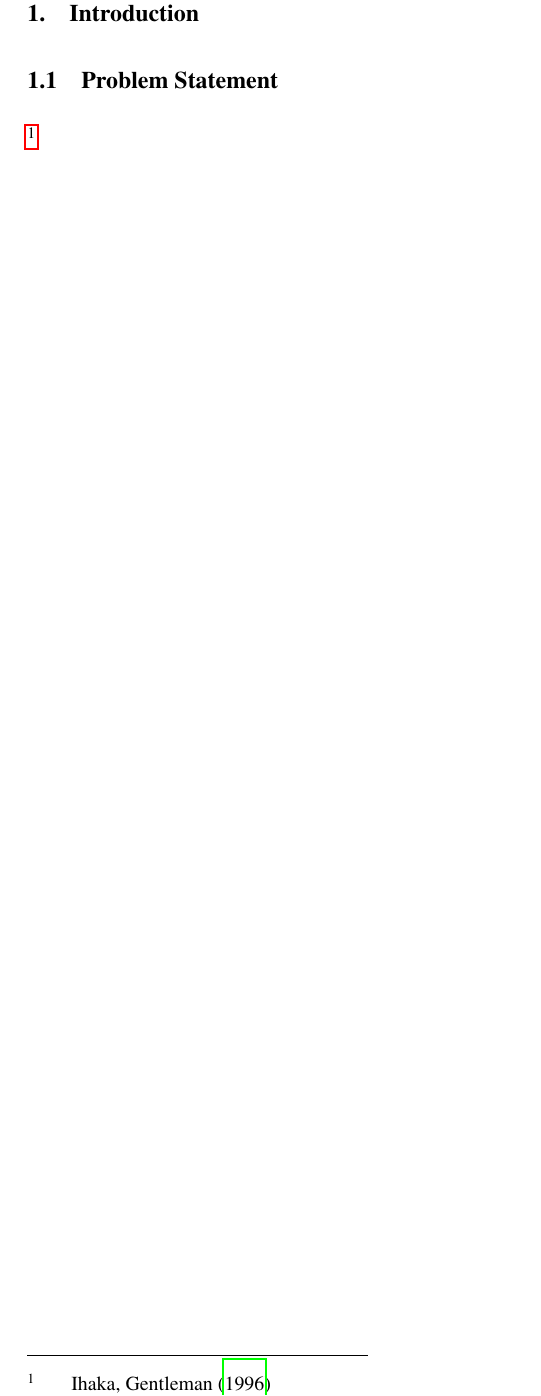
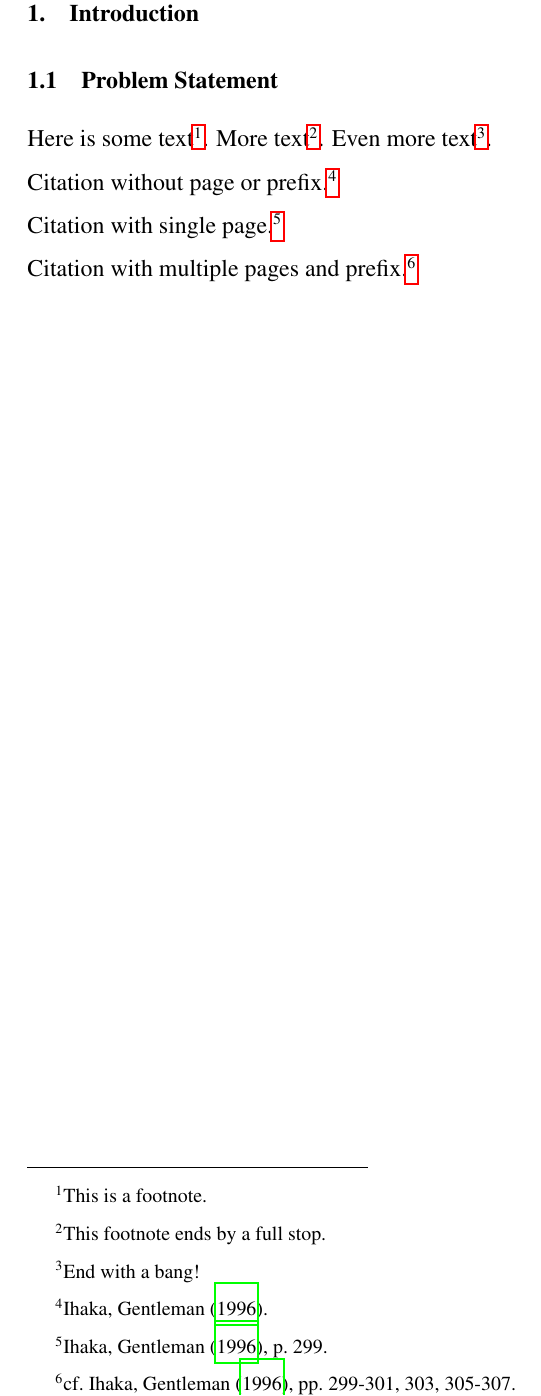
Before and after one commit to pdiegmann/uzk-msc-is-latex, a LaTeX document (main.tex, which reads chapters/1-introduction.tex, includes/__prefix.tex): part of page 5 of 7, cut so that both start at the same text. The pictures show the PDF file main.pdf that the author committed with the source.

Commit message:
final fixes (for now)

```diff
--- a/chapters/1-introduction.tex
+++ b/chapters/1-introduction.tex
@@ -2,4 +2,7 @@
 \label{sec:Introduction}
 \subsection{Problem Statement}
 \label{subsec:ProblemStatement}
-\autocite{Ihaka.1996}
+Here is some text\footnote{This is a footnote}. More text\footnote{This footnote ends by a full stop.}. Even more text\footnote{End with a bang!}.\\
+Citation without page or prefix.\autocite{Ihaka.1996}\\
+Citation with single page.\autocite[299]{Ihaka.1996}\\
+Citation with multiple pages and prefix.\autocite[cf.][299-301, 303, 305-307]{Ihaka.1996}
--- a/includes/__prefix.tex
+++ b/includes/__prefix.tex
@@ -32,3 +32,5 @@
 \input{includes/__styles}
 \input{includes/__bibliography}
 
+\makeatletter%
+\long\def\@makefntext#1{%
```
Also changed, not shown: biblatex.cfg (+3 -0 lines), includes/__bibliography.tex (+1 -1 lines), main.pdf, includes/__prefix.tex (4 more changed lines).
